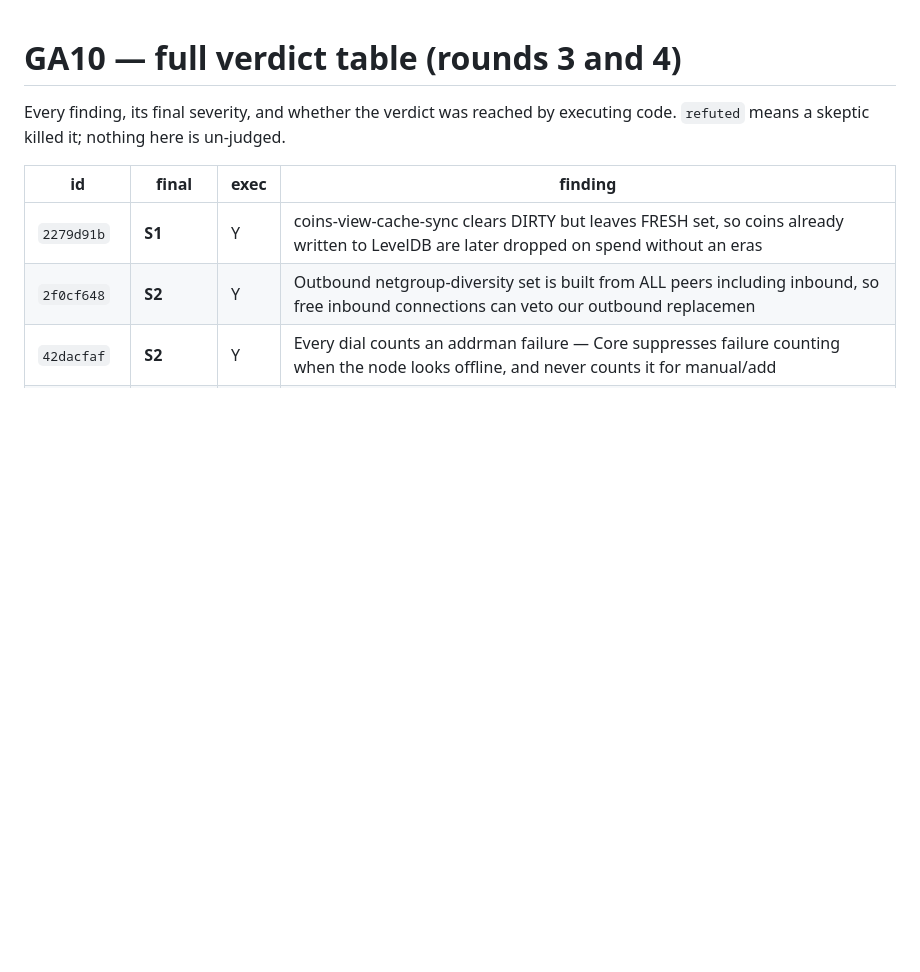
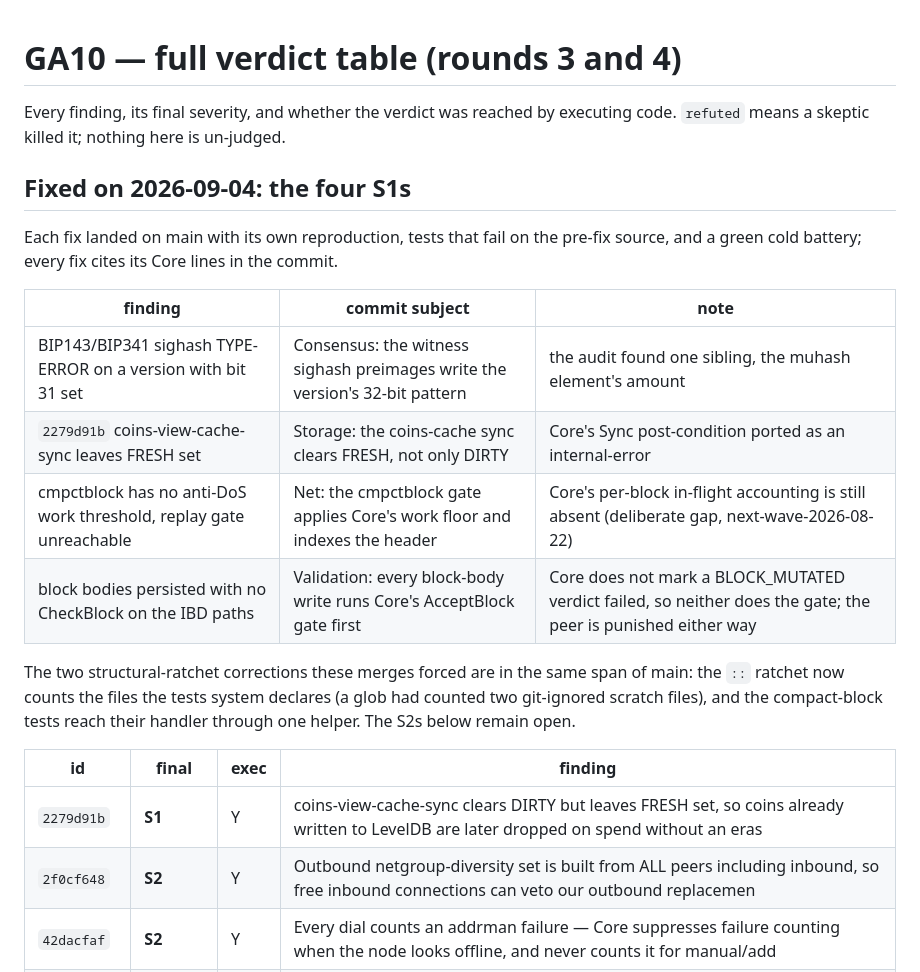
Before and after one commit to samdefmacro/bitcoin-lisp, a Markdown page: docs/gap-analysis-10-verdicts.md, the part around the change. GitHub-like rendering; blank space fills up the shorter version.

Commit message:
docs: the four GA10 S1s are fixed
The verdict table gains a section naming each fix by its commit subject and
the one deliberate divergence from the round's brief (a mutated body is not
marked failed, as in Core). The S2s stay open.

```diff
--- a/docs/gap-analysis-10-verdicts.md
+++ b/docs/gap-analysis-10-verdicts.md
@@ -2,6 +2,23 @@
 
 Every finding, its final severity, and whether the verdict was reached by executing code.
 `refuted` means a skeptic killed it; nothing here is un-judged.
+
+## Fixed on 2026-09-04: the four S1s
+
+Each fix landed on main with its own reproduction, tests that fail on the pre-fix
+source, and a green cold battery; every fix cites its Core lines in the commit.
+
+| finding | commit subject | note |
+|---|---|---|
+| BIP143/BIP341 sighash TYPE-ERROR on a version with bit 31 set | Consensus: the witness sighash preimages write the version's 32-bit pattern | the audit found one sibling, the muhash element's amount |
+| `2279d91b` coins-view-cache-sync leaves FRESH set | Storage: the coins-cache sync clears FRESH, not only DIRTY | Core's Sync post-condition ported as an internal-error |
+| cmpctblock has no anti-DoS work threshold, replay gate unreachable | Net: the cmpctblock gate applies Core's work floor and indexes the header | Core's per-block in-flight accounting is still absent (deliberate gap, next-wave-2026-08-22) |
+| block bodies persisted with no CheckBlock on the IBD paths | Validation: every block-body write runs Core's AcceptBlock gate first | Core does not mark a BLOCK_MUTATED verdict failed, so neither does the gate; the peer is punished either way |
+
+The two structural-ratchet corrections these merges forced are in the same span of
+main: the `::` ratchet now counts the files the tests system declares (a glob had
+counted two git-ignored scratch files), and the compact-block tests reach their
+handler through one helper. The S2s below remain open.
 
 | id | final | exec | finding |
 |---|---|---|---|
```
